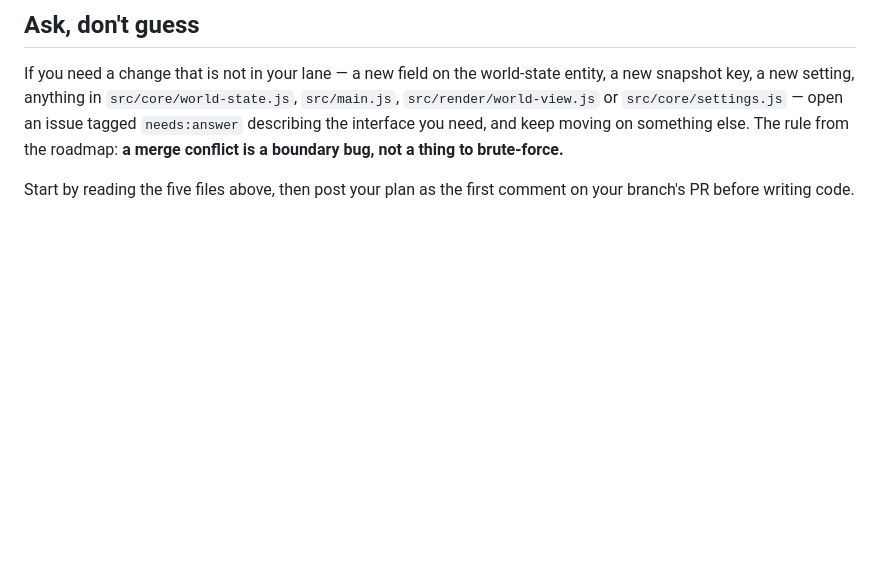
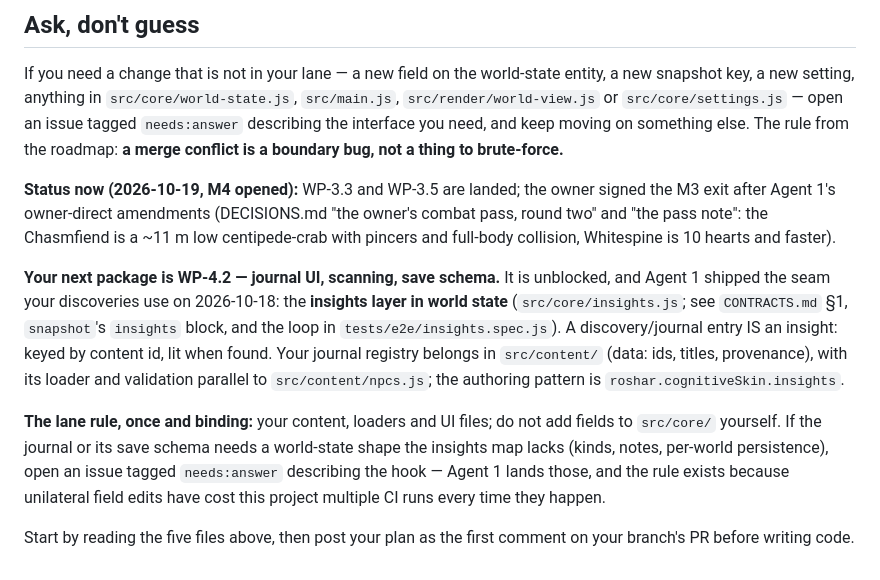
Before and after one commit to JaxonHyer/Worldhopper, a Markdown page: AGENT-2-START.md, the part around the change. Drawn GitHub-style; blank space fills up the shorter version.

Commit message:
docs(AGENT-2-START): WP-4.2 journal lane + the insights seam; M3 exit recorded (docs only)
Co-authored-by: arena-agent <297053741+arena-agent@users.noreply.github.com>

```diff
--- a/AGENT-2-START.md
+++ b/AGENT-2-START.md
@@ -105,4 +105,26 @@ What "done" means for WP-3.4, from the roadmap's own definition of an NPC:
 
 If you need a change that is not in your lane — a new field on the world-state entity, a new snapshot key, a new setting, anything in `src/core/world-state.js`, `src/main.js`, `src/render/world-view.js` or `src/core/settings.js` — open an issue tagged `needs:answer` describing the interface you need, and keep moving on something else. The rule from the roadmap: **a merge conflict is a boundary bug, not a thing to brute-force.**
 
+**Status now (2026-10-19, M4 opened):** WP-3.3 and WP-3.5 are landed; the
+owner signed the M3 exit after Agent 1's owner-direct amendments (DECISIONS.md
+"the owner's combat pass, round two" and "the pass note": the Chasmfiend is a
+~11 m low centipede-crab with pincers and full-body collision, Whitespine is
+10 hearts and faster).
+
+**Your next package is WP-4.2 — journal UI, scanning, save schema.** It is
+unblocked, and Agent 1 shipped the seam your discoveries use on 2026-10-18:
+the **insights layer in world state** (`src/core/insights.js`; see
+`CONTRACTS.md` §1, `snapshot`'s `insights` block, and the loop in
+`tests/e2e/insights.spec.js`). A discovery/journal entry IS an insight: keyed
+by content id, lit when found. Your journal registry belongs in `src/content/`
+(data: ids, titles, provenance), with its loader and validation parallel to
+`src/content/npcs.js`; the authoring pattern is `roshar.cognitiveSkin.insights`.
+
+**The lane rule, once and binding:** your content, loaders and UI files; do
+not add fields to `src/core/` yourself. If the journal or its save schema
+needs a world-state shape the insights map lacks (kinds, notes, per-world
+persistence), open an issue tagged `needs:answer` describing the hook — Agent
+1 lands those, and the rule exists because unilateral field edits have cost
+this project multiple CI runs every time they happen.
+
 Start by reading the five files above, then post your plan as the first comment on your branch's PR before writing code.
```
